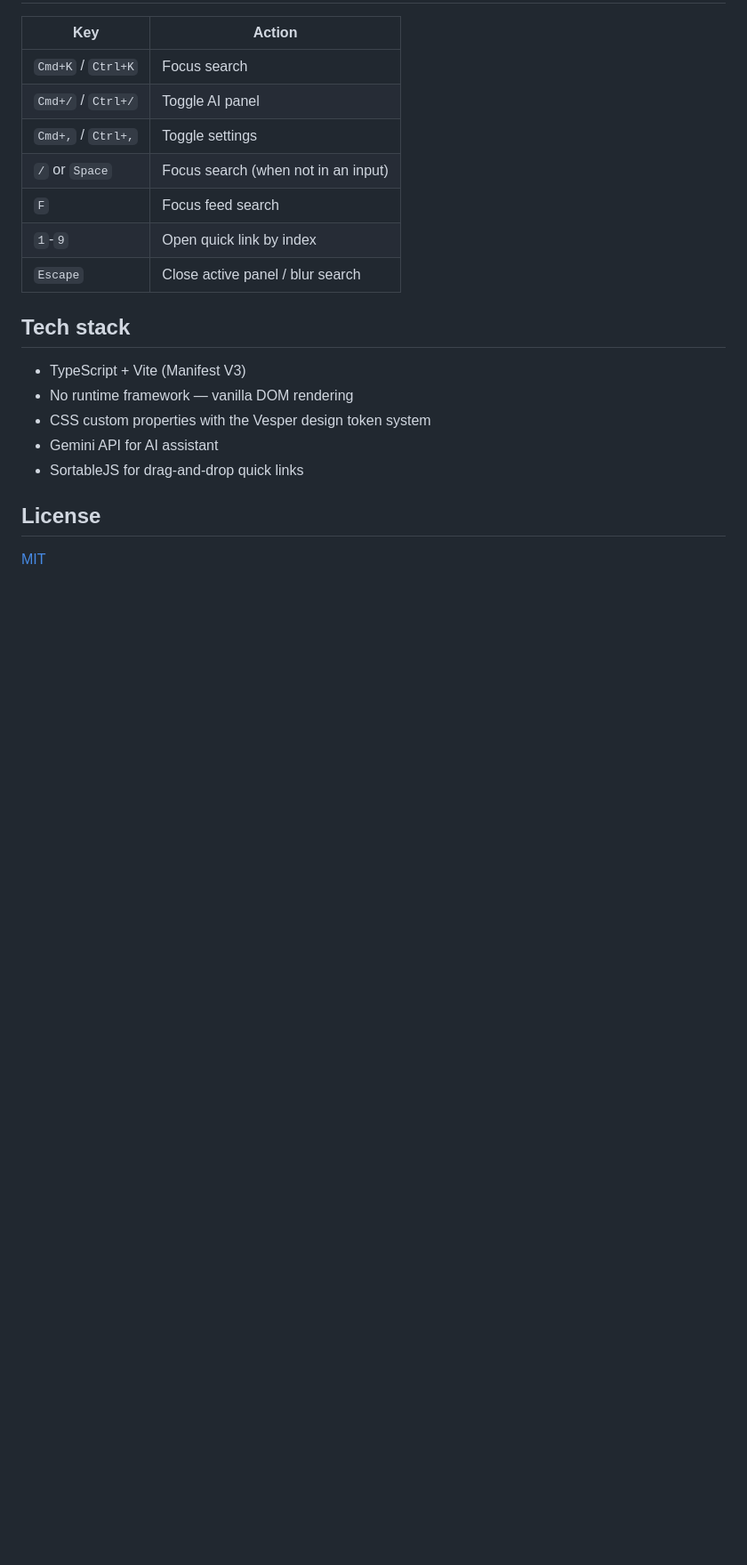
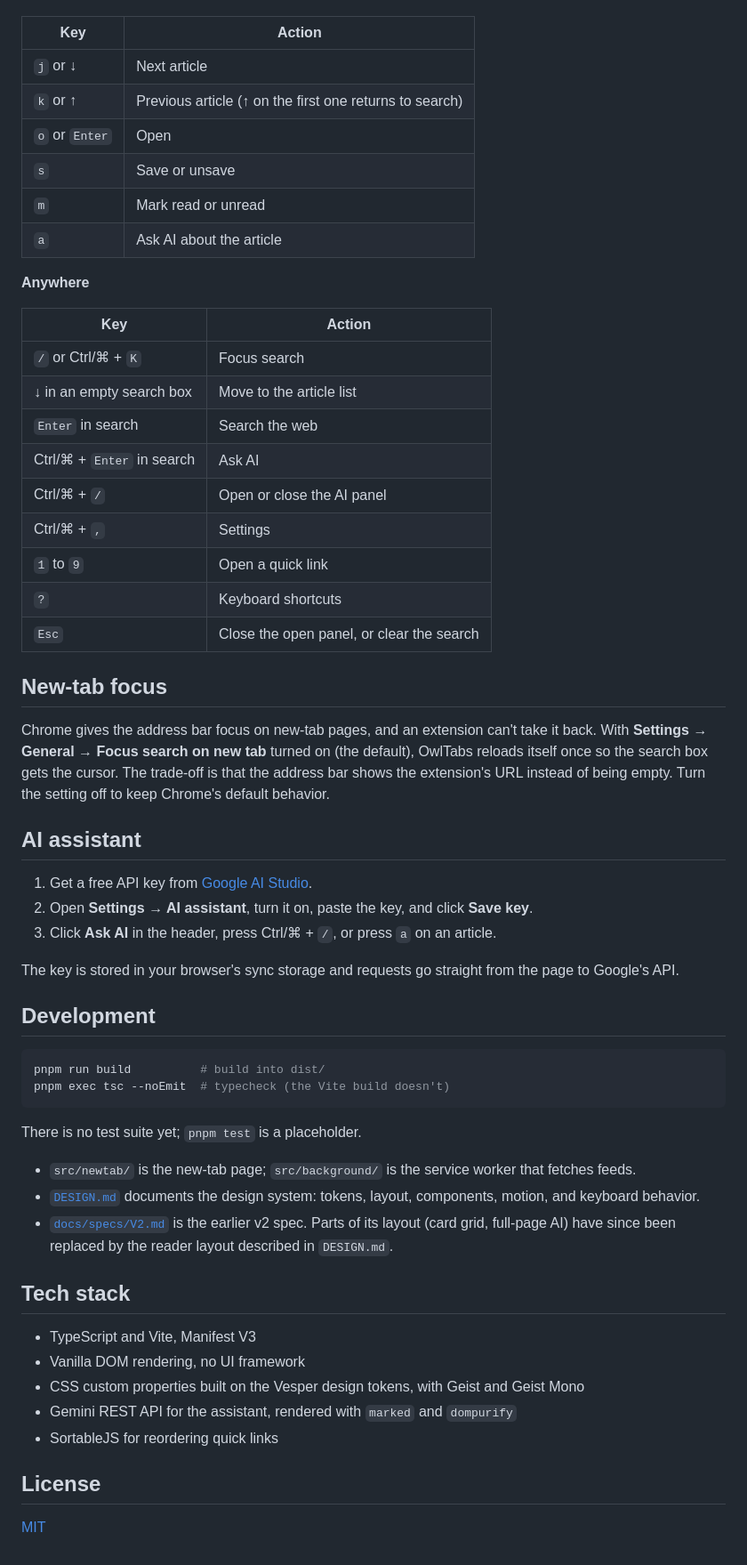
Before and after one commit to mahmoudalnkeeb/owltabs, a Markdown page: README.md, the part around one of its changes. Shown at 89% size. GitHub-like rendering; blank space fills up the shorter version.

````diff
--- a/README.md
+++ b/README.md
@@ -38,20 +48,58 @@ Then load the `dist/` folder as an unpacked extension:
 | Key | Action |
-|-----|--------|
-| `Cmd+K` / `Ctrl+K` | Focus search |
-| `Cmd+/` / `Ctrl+/` | Toggle AI panel |
-| `Cmd+,` / `Ctrl+,` | Toggle settings |
-| `/` or `Space` | Focus search (when not in an input) |
-| `F` | Focus feed search |
-| `1`-`9` | Open quick link by index |
-| `Escape` | Close active panel / blur search |
+| --- | --- |
+| `j` or ↓ | Next article |
+| `k` or ↑ | Previous article (↑ on the first one returns to search) |
+| `o` or `Enter` | Open |
+| `s` | Save or unsave |
+| `m` | Mark read or unread |
+| `a` | Ask AI about the article |
+
+**Anywhere**
+
+| Key | Action |
+| --- | --- |
+| `/` or Ctrl/⌘ + `K` | Focus search |
+| ↓ in an empty search box | Move to the article list |
+| `Enter` in search | Search the web |
+| Ctrl/⌘ + `Enter` in search | Ask AI |
+| Ctrl/⌘ + `/` | Open or close the AI panel |
+| Ctrl/⌘ + `,` | Settings |
+| `1` to `9` | Open a quick link |
+| `?` | Keyboard shortcuts |
+| `Esc` | Close the open panel, or clear the search |
+
+## New-tab focus
+
+Chrome gives the address bar focus on new-tab pages, and an extension can't take it back. With **Settings → General → Focus search on new tab** turned on (the default), OwlTabs reloads itself once so the search box gets the cursor. The trade-off is that the address bar shows the extension's URL instead of being empty. Turn the setting off to keep Chrome's default behavior.
+
+## AI assistant
+
+1. Get a free API key from [Google AI Studio](https://aistudio.google.com/apikey).
+2. Open **Settings → AI assistant**, turn it on, paste the key, and click **Save key**.
+3. Click **Ask AI** in the header, press Ctrl/⌘ + `/`, or press `a` on an article.
+
+The key is stored in your browser's sync storage and requests go straight from the page to Google's API.
+
+## Development
+
+```bash
+pnpm run build          # build into dist/
+pnpm exec tsc --noEmit  # typecheck (the Vite build doesn't)
+```
+
+There is no test suite yet; `pnpm test` is a placeholder.
+
+- `src/newtab/` is the new-tab page; `src/background/` is the service worker that fetches feeds.
+- [`DESIGN.md`](DESIGN.md) documents the design system: tokens, layout, components, motion, and keyboard behavior.
+- [`docs/specs/V2.md`](docs/specs/V2.md) is the earlier v2 spec. Parts of its layout (card grid, full-page AI) have since been replaced by the reader layout described in `DESIGN.md`.
 
 ## Tech stack
 
-- TypeScript + Vite (Manifest V3)
-- No runtime framework — vanilla DOM rendering
-- CSS custom properties with the Vesper design token system
-- Gemini API for AI assistant
-- SortableJS for drag-and-drop quick links
+- TypeScript and Vite, Manifest V3
+- Vanilla DOM rendering, no UI framework
+- CSS custom properties built on the Vesper design tokens, with Geist and Geist Mono
+- Gemini REST API for the assistant, rendered with `marked` and `dompurify`
+- SortableJS for reordering quick links
 
 ## License
 
````
Also changed, not shown: other parts of README.md (+24 -14 lines), assets/owltabs-reader.png (added).
